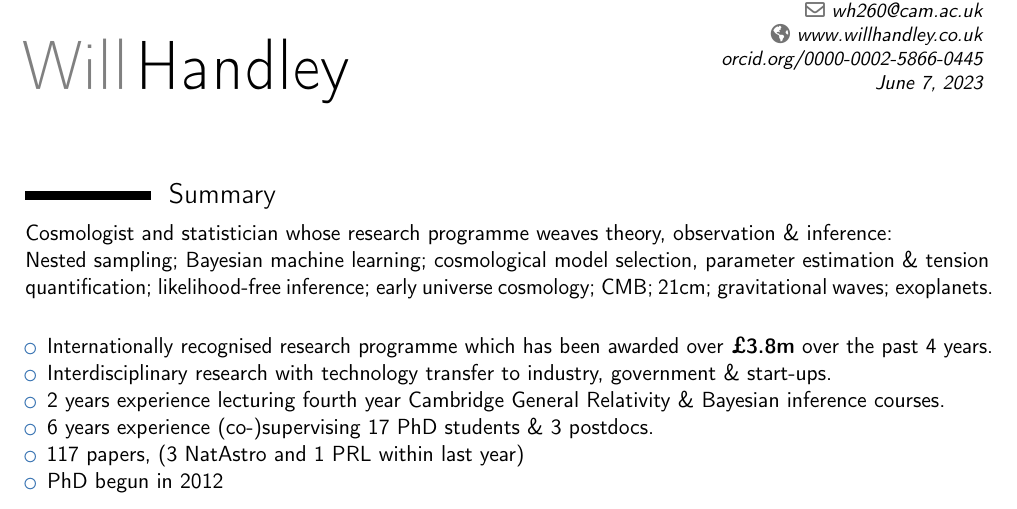
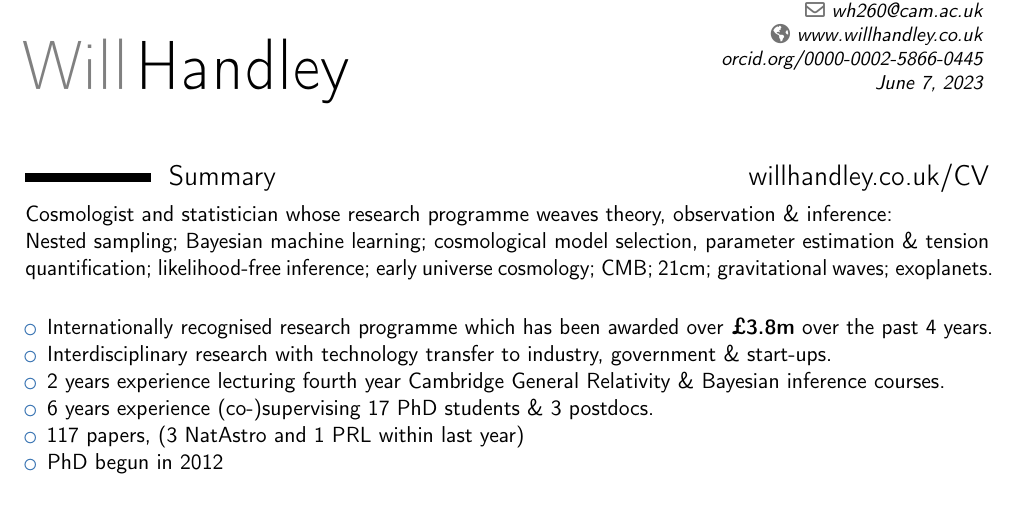
Before and after one commit to williamjameshandley/CV, a LaTeX CV (CV_will_handley.tex): part of page 1 of 11, cut so that both start at the same text. Compiled offline with pdfLaTeX.

Commit message:
Updated with link to most up-to-date CV

```diff
--- a/CV_will_handley.tex
+++ b/CV_will_handley.tex
@@ -72,7 +72,8 @@
 
 \begin{document}
 \makecvtitle{}
-\section{Summary}
+\vspace{-10pt}
+\section{Summary \hfill\href{www.willhandley.co.uk/CV}{willhandley.co.uk/CV}}
 Cosmologist and statistician whose research programme weaves theory, observation \& inference:\\
 Nested sampling; Bayesian machine learning; cosmological model selection, parameter estimation \& tension quantification; likelihood-free inference; early universe cosmology; CMB; 21cm; gravitational waves; exoplanets.
     \vspace{0.5ex}
```
Also changed, not shown: CV_will_handley.pdf.
